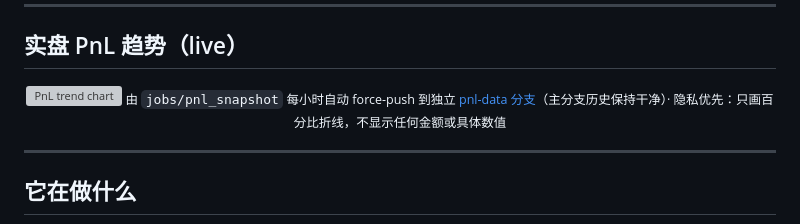
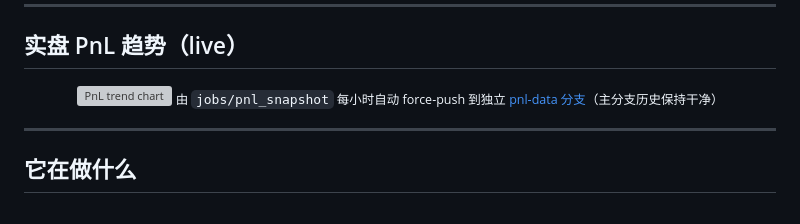
Before and after one commit to longsizhuo/openInvest, a Markdown page: README.md, the part around the change. GitHub-like rendering; grey boxes are pictures that could not be loaded.

Commit message:
Update PnL trend section in README
Removed privacy note from PnL trend section.

```diff
--- a/README.md
+++ b/README.md
@@ -23,7 +23,7 @@
 
 <div align="center">
   <img src="https://raw.githubusercontent.com/longsizhuo/openInvest/pnl-data/docs/pnl_chart.svg" alt="PnL trend chart" width="100%"/>
-  <sub>由 <code>jobs/pnl_snapshot</code> 每小时自动 force-push 到独立 <a href="https://github.com/longsizhuo/openInvest/tree/pnl-data">pnl-data 分支</a>（主分支历史保持干净）· 隐私优先：只画百分比折线，不显示任何金额或具体数值</sub>
+  <sub>由 <code>jobs/pnl_snapshot</code> 每小时自动 force-push 到独立 <a href="https://github.com/longsizhuo/openInvest/tree/pnl-data">pnl-data 分支</a>（主分支历史保持干净）</sub>
 </div>
 
 ---
```
